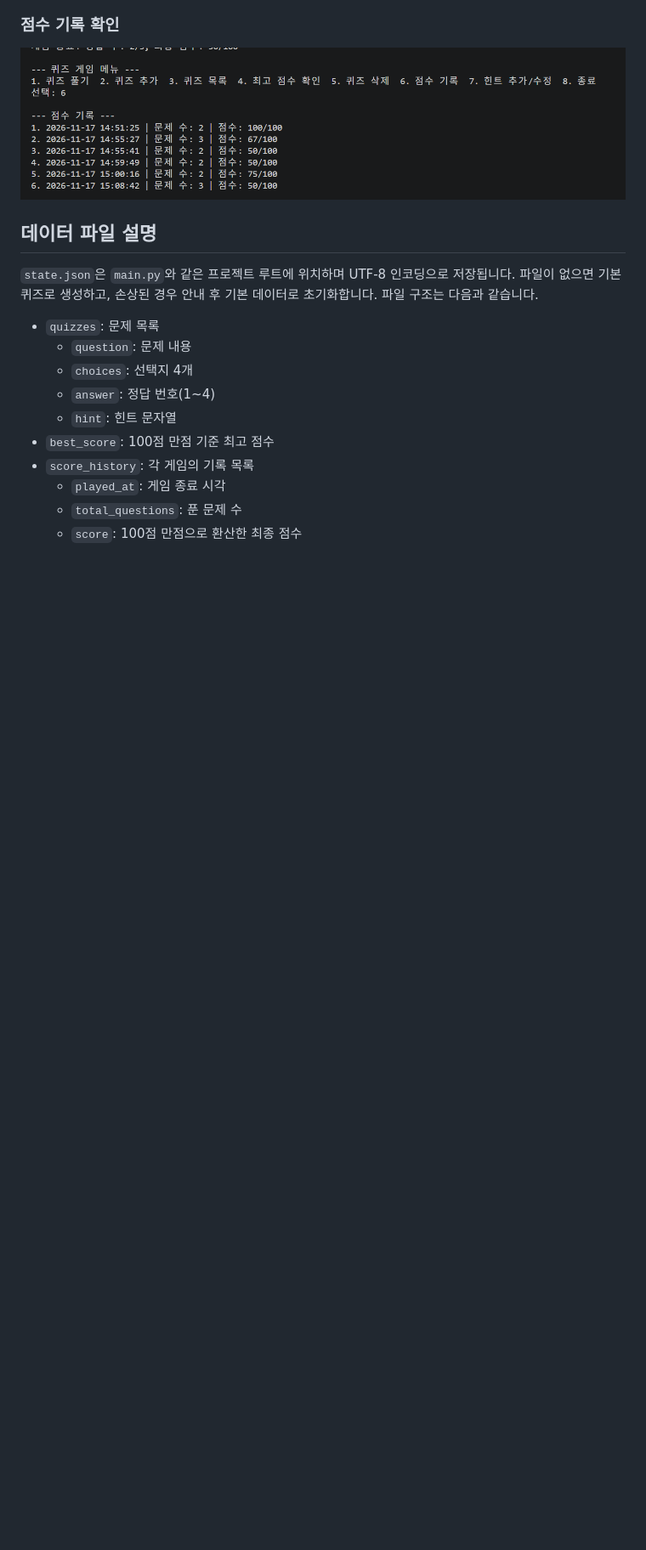
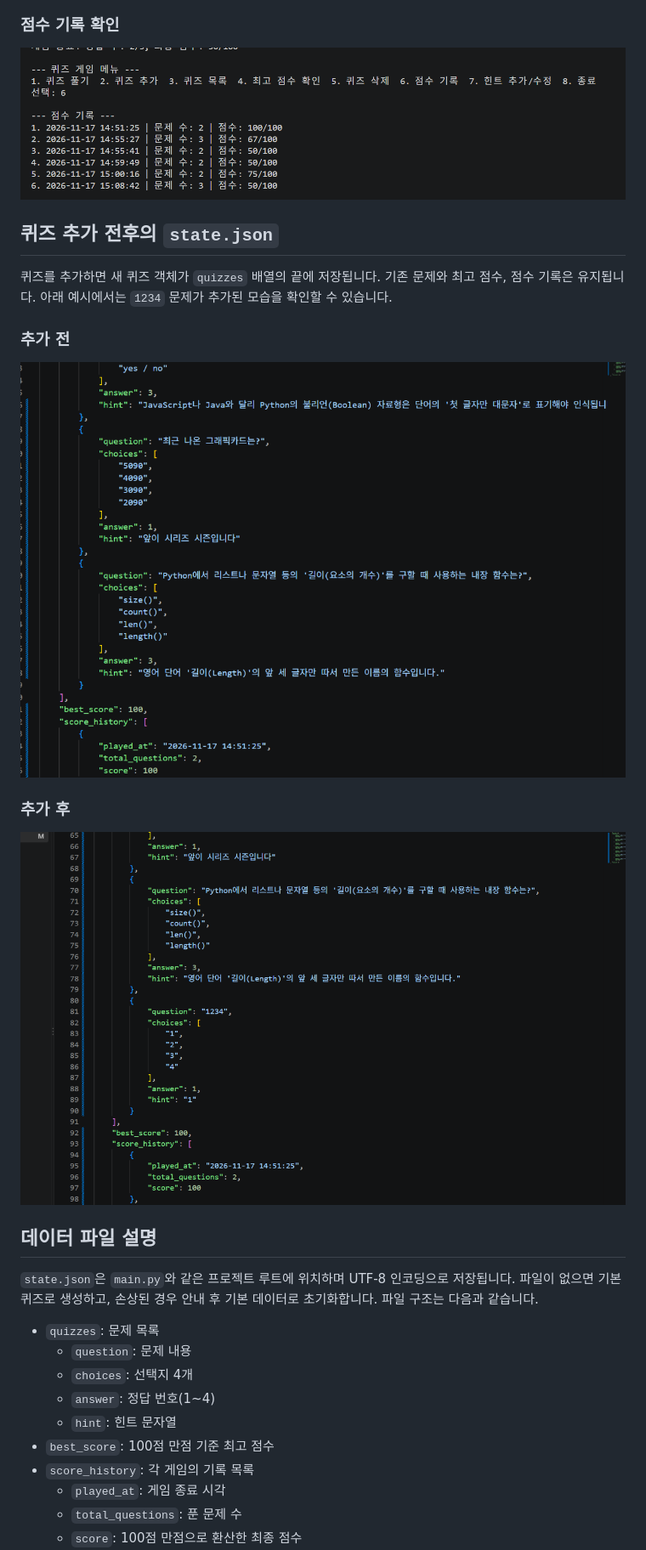
Before and after one commit to strsrt/codyssey-e1-2, a Markdown page: README.md, the part around the change. Shown at 85% size. Rendered like a GitHub page; pictures changed too: screenshots/state-after-quiz-add.png (added), screenshots/state-before-quiz-add.png (added); blank space fills up the shorter version.

Commit message:
docs: show state.json before and after quiz addition
Co-authored-by: Copilot <223556219+Copilot@users.noreply.github.com>

```diff
--- a/README.md
+++ b/README.md
@@ -82,6 +82,18 @@ python quiz_game.py
 
 ![점수 기록 예시](screenshots/score-history.png)
 
+## 퀴즈 추가 전후의 `state.json`
+
+퀴즈를 추가하면 새 퀴즈 객체가 `quizzes` 배열의 끝에 저장됩니다. 기존 문제와 최고 점수, 점수 기록은 유지됩니다. 아래 예시에서는 `1234` 문제가 추가된 모습을 확인할 수 있습니다.
+
+### 추가 전
+
+![퀴즈 추가 전 state.json](screenshots/state-before-quiz-add.png)
+
+### 추가 후
+
+![퀴즈 추가 후 state.json](screenshots/state-after-quiz-add.png)
+
 ## 데이터 파일 설명
 
 `state.json`은 `main.py`와 같은 프로젝트 루트에 위치하며 UTF-8 인코딩으로 저장됩니다. 파일이 없으면 기본 퀴즈로 생성하고, 손상된 경우 안내 후 기본 데이터로 초기화합니다. 파일 구조는 다음과 같습니다.
```
